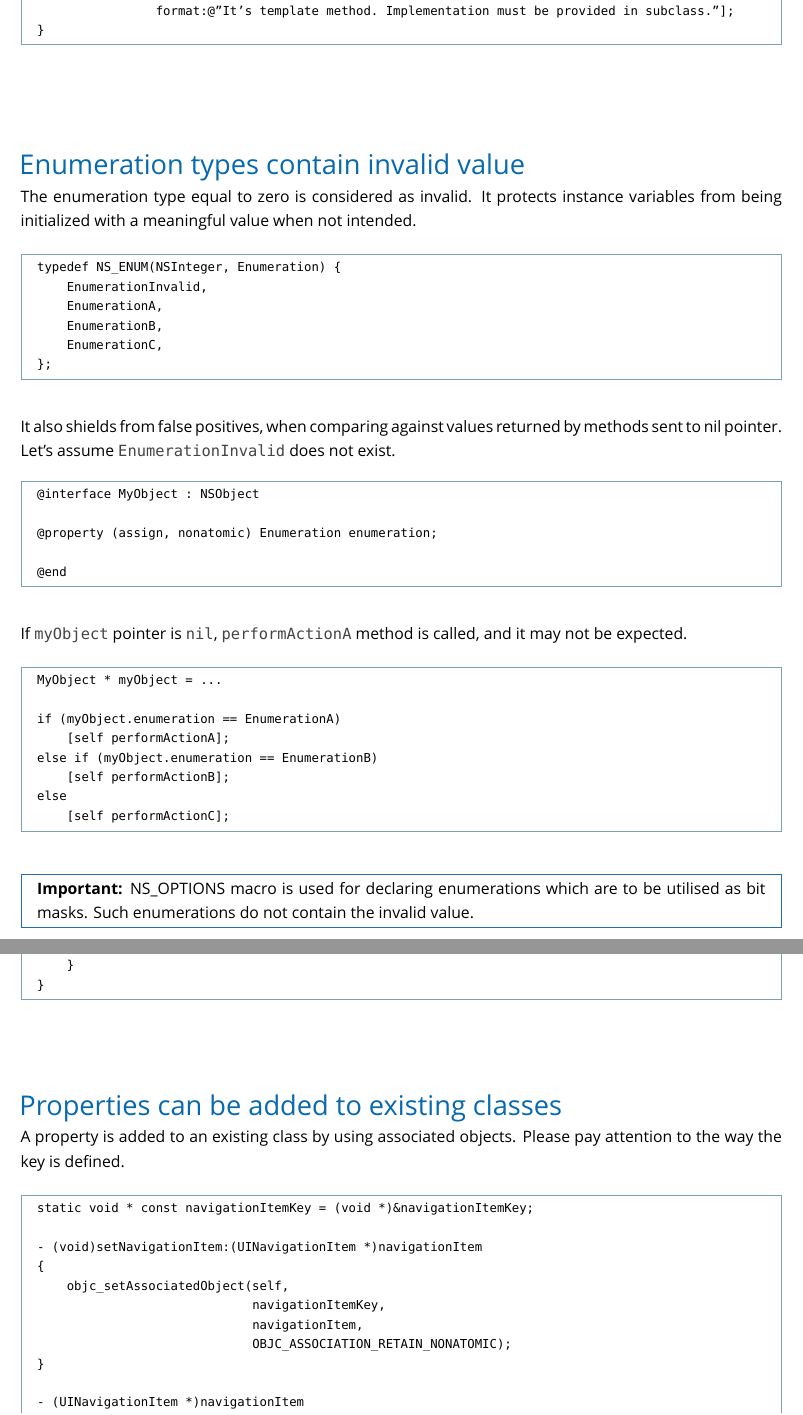
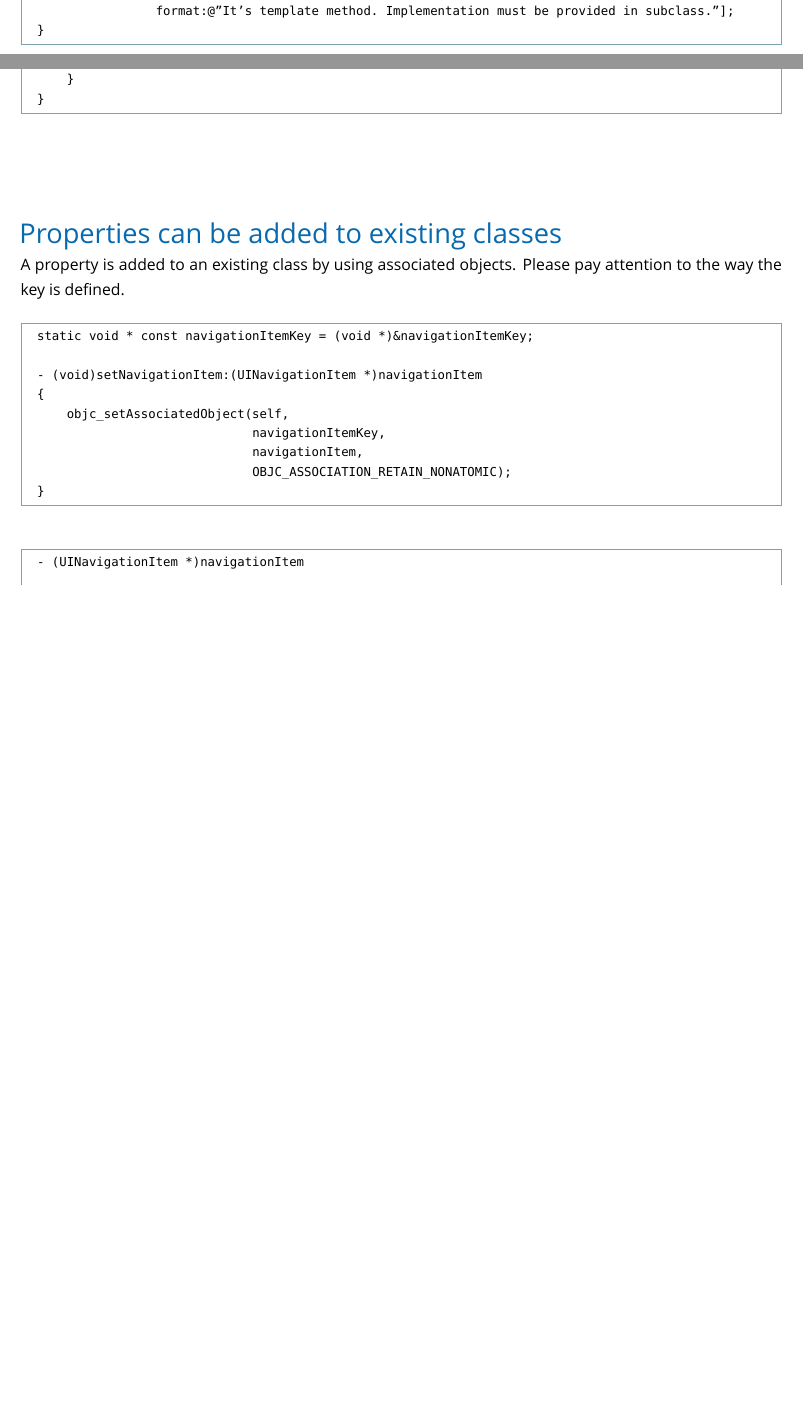
Before and after one commit to wnagrodzki/CocoaProgrammingGuidelines, a LaTeX document (Cocoa Programming Guidelines.tex): two parts of pages 12 and 15 of 24 before the commit and two parts of pages 12 and 14 of 24 after it, joined at a grey line, cut so that both start at the same text, the shorter picture padded with empty space. Compiled offline with XeLaTeX; a missing font is replaced by an installed copy or a similar font.

Commit message:
Removes section "Enumeration types contain invalid value"

```diff
--- a/Cocoa Programming Guidelines.tex
+++ b/Cocoa Programming Guidelines.tex
@@ -573,46 +573,6 @@ Forcing a subclass to provide an implementation of a method is accomplished by r
 \end{codelisting}
 
 
-\subsection{Enumeration types contain invalid value}
-
-The enumeration type equal to zero is considered as invalid. It protects instance variables from being initialized with a meaningful value when not intended.
-
-\begin{codelisting}
-typedef NS_ENUM(NSInteger, Enumeration) {
-    EnumerationInvalid,
-    EnumerationA,
-    EnumerationB,
-    EnumerationC,
-};
-\end{codelisting}
-
-It also shields from false positives, when comparing against values returned by methods sent to nil pointer. Let's assume \inlinecode{EnumerationInvalid} does not exist.
-
-\begin{codelisting}
-@interface MyObject : NSObject
-
-@property (assign, nonatomic) Enumeration enumeration;
-
-@end
-\end{codelisting}
-
-If \inlinecode{myObject} pointer is \inlinecode{nil}, \inlinecode{performActionA} method is called, and it may not be expected.
-
-\begin{codelisting}
-MyObject * myObject = ...
-
-if (myObject.enumeration == EnumerationA)
-    [self performActionA];
-else if (myObject.enumeration == EnumerationB)
-    [self performActionB];
-else
-    [self performActionC];
-\end{codelisting}
-
-\begin{importantlisting}
-NS\_OPTIONS macro is used for declaring enumerations which are to be utilised as bit masks. Such enumerations do not contain the invalid value.
-\end{importantlisting}
-
 \subsection{The highest level of abstraction is used by default}
 
 Lower levels are used only when more control is required. For example, instead using GCD:
@@ -747,7 +707,9 @@ static void * const navigationItemKey = (void *)&navigationItemKey;
                              navigationItem,
                              OBJC_ASSOCIATION_RETAIN_NONATOMIC);
 }
+\end{codelisting}
 
+\begin{codelisting}
 - (UINavigationItem *)navigationItem
 {
     UINavigationItem * navigationItem = objc_getAssociatedObject(self, navigationItemKey);
```
Also changed, not shown: Cocoa Programming Guidelines.pdf.
